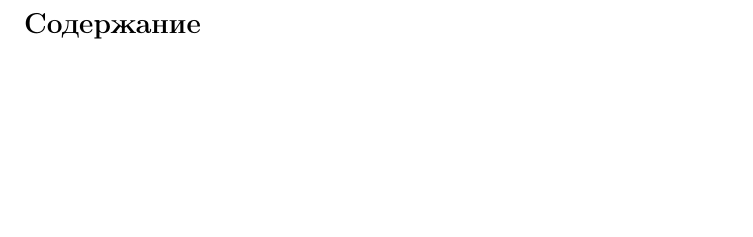
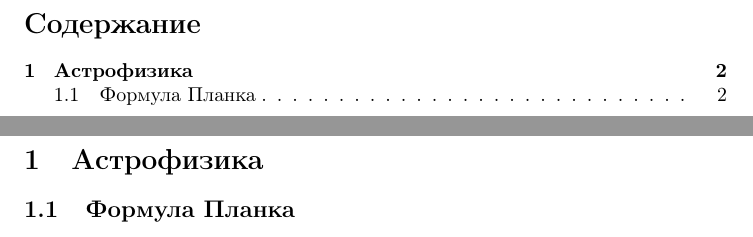
Before and after one commit to AShepelevv/astro-notebook, a LaTeX document (astro-notebook.tex, which reads sections/astrophysics/Planck's-form.tex): part of page 2 of 2 before the commit and two parts of pages 2 and 3 of 3 after it, the two joined at a grey line, cut so that both start at the same text, the shorter picture padded with empty space. Compiled offline with pdfLaTeX.

Commit message:
Planck's-formula's added

```diff
--- a/astro-notebook.tex
+++ b/astro-notebook.tex
@@ -20,4 +20,5 @@
 
 %\input{sections/celestial-mechanic.tex}
 %\input{sections/conic-sections.tex}
+\input{sections/astrophysics.tex}
 \end{document}
--- /dev/null
+++ b/sections/astrophysics/Planck's-form.tex
@@ -0,0 +1 @@
+\subsection{Формула Планка}
```
Also changed, not shown: sections/astrophysics.tex (+1 -0 lines), astro-notebook.pdf.
